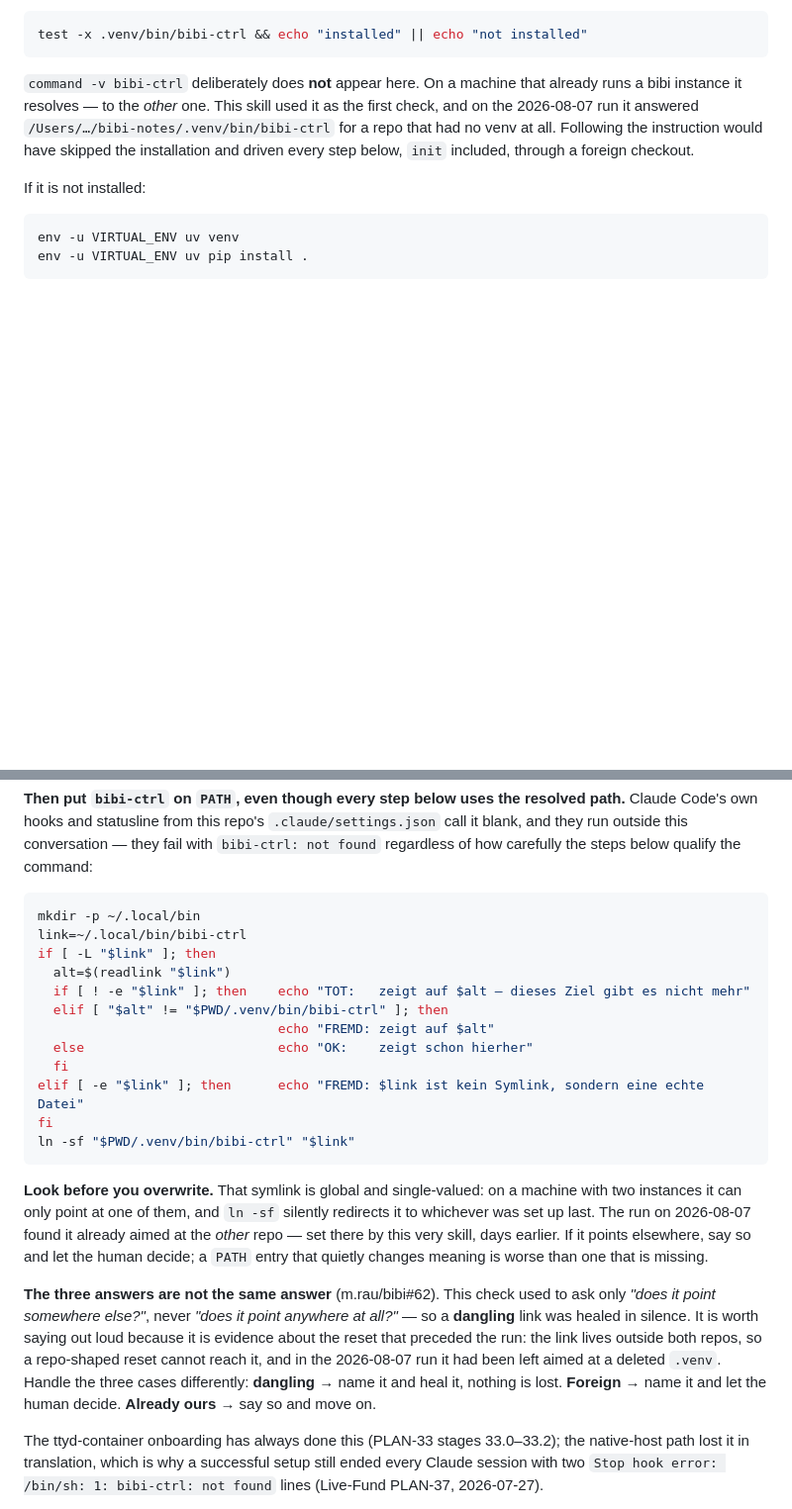
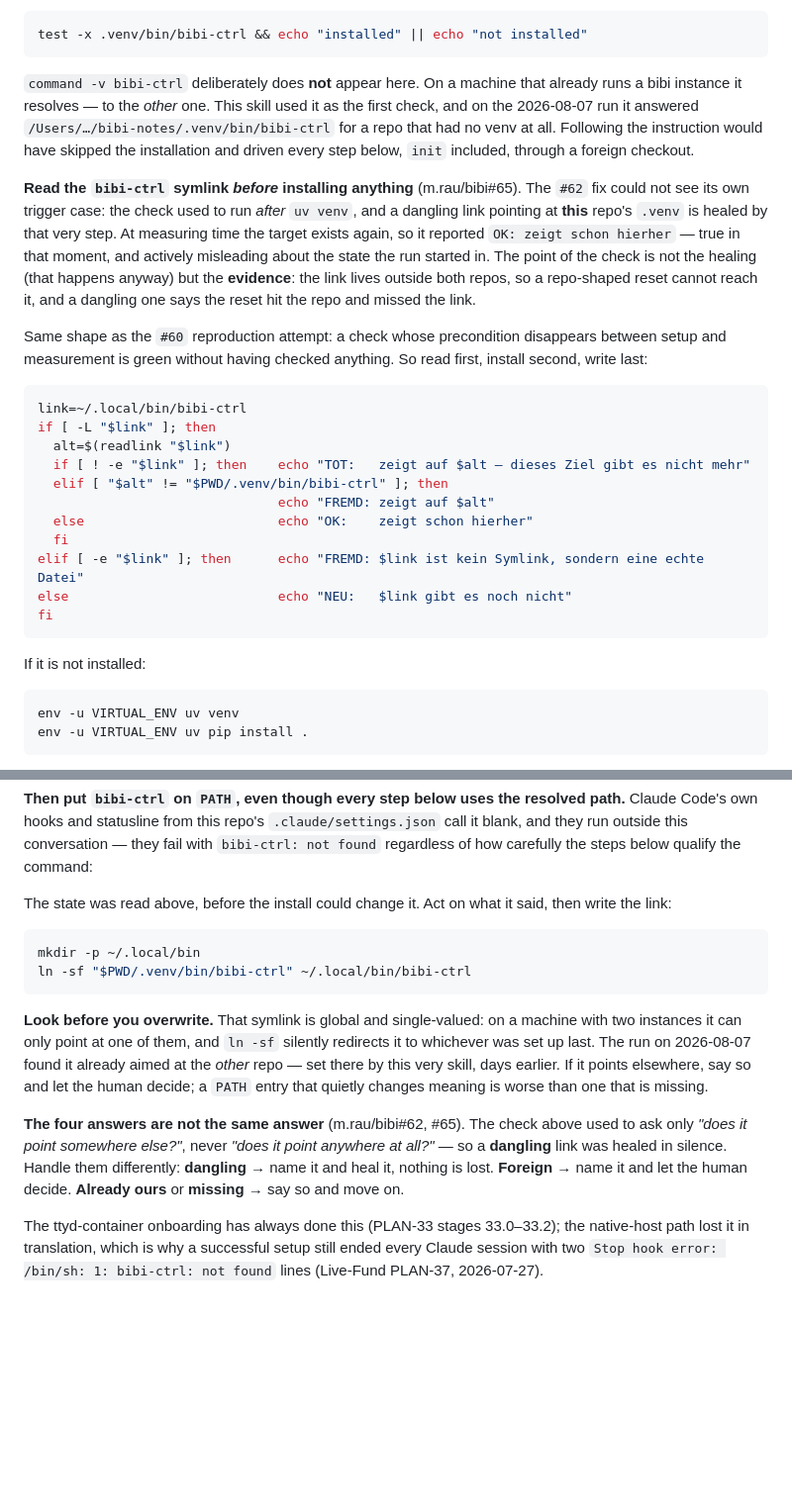
Before and after one commit to plan-net-journey/bibi, a Markdown page: skills/bibi-setup/SKILL.md, 2 parts joined by grey strips. Shown at 99% size. Drawn GitHub-style; blank space fills up the shorter version.

Commit message:
bibi-setup liest den Symlink, bevor die Installation ihn heilt (#65)
Der #62-Fix konnte seinen eigenen Anlassfall nicht erkennen: Schritt 1
installierte das venv, BEVOR er den Symlink prueft. Ein toter Link, der auf
genau dieses Repo zeigte, ist zum Zeitpunkt der Messung bereits geheilt und
meldete 'OK: zeigt schon hierher' -- im Moment der Pruefung wahr und ueber
den Ausgangszustand irrefuehrend.

Der Zweck des Zweigs ist nicht die Heilung, die passiert ohnehin, sondern die
Evidenz: der Link liegt ausserhalb beider Repos, ein repo-foermiger Reset
kann ihn nicht erreichen, und ein toter Link sagt, dass der Reset das Repo
erwischt hat und ihn nicht.

Dieselbe Fehlerform wie beim #60-Reproduktionsversuch: eine Pruefung, deren
Vorbedingung zwischen Aufbau und Messung verschwindet, ist gruen, ohne etwas
geprueft zu haben.

Ablesen nach vorn, ln -sf bleibt hinten. Der vierte Fall (Link gibt es noch
gar nicht) wird jetzt ebenfalls benannt, statt still zu bleiben.

Fixes #65

Co-Authored-By: Claude Opus 5 (1M context) <noreply@anthropic.com>

````diff
--- a/skills/bibi-setup/SKILL.md
+++ b/skills/bibi-setup/SKILL.md
@@ -175,6 +175,34 @@ it as the first check, and on the 2026-08-07 run it answered
 Following the instruction would have skipped the installation and driven every
 step below, `init` included, through a foreign checkout.
 
+**Read the `bibi-ctrl` symlink *before* installing anything** (m.rau/bibi#65).
+The `#62` fix could not see its own trigger case: the check used to run *after*
+`uv venv`, and a dangling link pointing at **this** repo's `.venv` is healed by
+that very step. At measuring time the target exists again, so it reported
+`OK: zeigt schon hierher` — true in that moment, and actively misleading about
+the state the run started in. The point of the check is not the healing (that
+happens anyway) but the **evidence**: the link lives outside both repos, so a
+repo-shaped reset cannot reach it, and a dangling one says the reset hit the
+repo and missed the link.
+
+Same shape as the `#60` reproduction attempt: a check whose precondition
+disappears between setup and measurement is green without having checked
+anything. So read first, install second, write last:
+
+```bash
+link=~/.local/bin/bibi-ctrl
+if [ -L "$link" ]; then
+  alt=$(readlink "$link")
+  if [ ! -e "$link" ]; then    echo "TOT:   zeigt auf $alt — dieses Ziel gibt es nicht mehr"
+  elif [ "$alt" != "$PWD/.venv/bin/bibi-ctrl" ]; then
+                               echo "FREMD: zeigt auf $alt"
+  else                         echo "OK:    zeigt schon hierher"
+  fi
+elif [ -e "$link" ]; then      echo "FREMD: $link ist kein Symlink, sondern eine echte Datei"
+else                           echo "NEU:   $link gibt es noch nicht"
+fi
+```
+
 If it is not installed:
 
 ```bash
@@ -201,19 +229,12 @@ resolved path.** Claude Code's own hooks and statusline from this repo's
 conversation — they fail with `bibi-ctrl: not found` regardless of how
 carefully the steps below qualify the command:
 
+The state was read above, before the install could change it. Act on what it
+said, then write the link:
+
 ```bash
 mkdir -p ~/.local/bin
-link=~/.local/bin/bibi-ctrl
-if [ -L "$link" ]; then
-  alt=$(readlink "$link")
-  if [ ! -e "$link" ]; then    echo "TOT:   zeigt auf $alt — dieses Ziel gibt es nicht mehr"
-  elif [ "$alt" != "$PWD/.venv/bin/bibi-ctrl" ]; then
-                               echo "FREMD: zeigt auf $alt"
-  else                         echo "OK:    zeigt schon hierher"
-  fi
-elif [ -e "$link" ]; then      echo "FREMD: $link ist kein Symlink, sondern eine echte Datei"
-fi
-ln -sf "$PWD/.venv/bin/bibi-ctrl" "$link"
+ln -sf "$PWD/.venv/bin/bibi-ctrl" ~/.local/bin/bibi-ctrl
 ```
 
 **Look before you overwrite.** That symlink is global and single-valued: on a
@@ -223,14 +244,11 @@ it already aimed at the *other* repo — set there by this very skill, days
 earlier. If it points elsewhere, say so and let the human decide; a `PATH` entry
 that quietly changes meaning is worse than one that is missing.
 
-**The three answers are not the same answer** (m.rau/bibi#62). This check used
-to ask only *"does it point somewhere else?"*, never *"does it point anywhere
-at all?"* — so a **dangling** link was healed in silence. It is worth saying
-out loud because it is evidence about the reset that preceded the run: the
-link lives outside both repos, so a repo-shaped reset cannot reach it, and in
-the 2026-08-07 run it had been left aimed at a deleted `.venv`. Handle the
-three cases differently: **dangling** → name it and heal it, nothing is lost.
-**Foreign** → name it and let the human decide. **Already ours** → say so and
+**The four answers are not the same answer** (m.rau/bibi#62, #65). The check
+above used to ask only *"does it point somewhere else?"*, never *"does it point
+anywhere at all?"* — so a **dangling** link was healed in silence. Handle them
+differently: **dangling** → name it and heal it, nothing is lost. **Foreign** →
+name it and let the human decide. **Already ours** or **missing** → say so and
 move on.
 
 The ttyd-container onboarding has always done this (PLAN-33 stages
````
